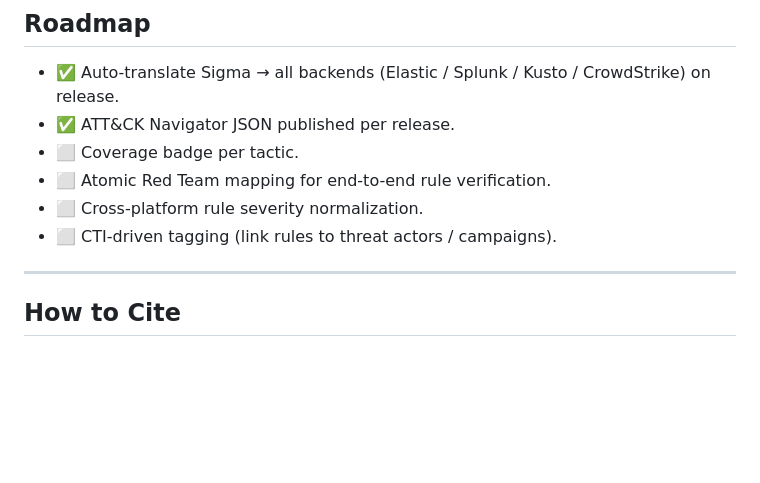
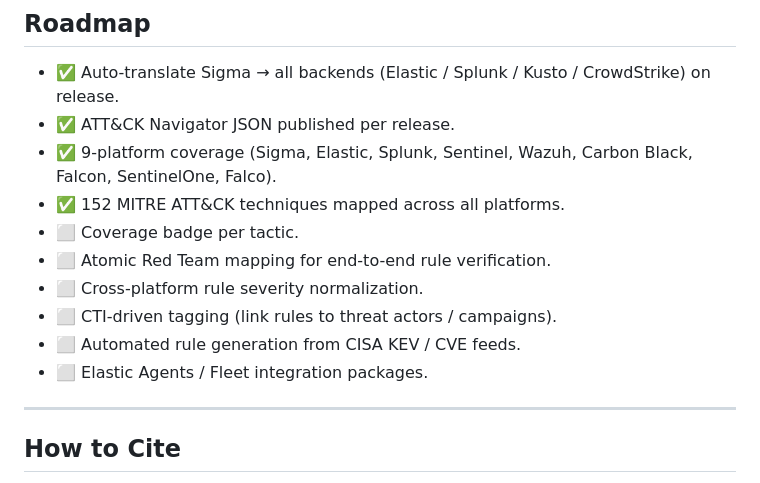
Before and after one commit to wahidhendrawan/Detection-Rules, a Markdown page: README.en.md, the part around one of its changes. GitHub-like rendering; blank space fills up the shorter version.

```diff
--- a/README.en.md
+++ b/README.en.md
@@ -243,10 +297,14 @@ Per-platform boilerplate is available under [`templates/`](templates/).
 
 - ✅ Auto-translate Sigma → all backends (Elastic / Splunk / Kusto / CrowdStrike) on release.
 - ✅ ATT&CK Navigator JSON published per release.
+- ✅ 9-platform coverage (Sigma, Elastic, Splunk, Sentinel, Wazuh, Carbon Black, Falcon, SentinelOne, Falco).
+- ✅ 152 MITRE ATT&CK techniques mapped across all platforms.
 - ⬜ Coverage badge per tactic.
 - ⬜ Atomic Red Team mapping for end-to-end rule verification.
 - ⬜ Cross-platform rule severity normalization.
 - ⬜ CTI-driven tagging (link rules to threat actors / campaigns).
+- ⬜ Automated rule generation from CISA KEV / CVE feeds.
+- ⬜ Elastic Agents / Fleet integration packages.
 
 ---
 
```
Also changed, not shown: other parts of README.en.md (+60 -6 lines).
